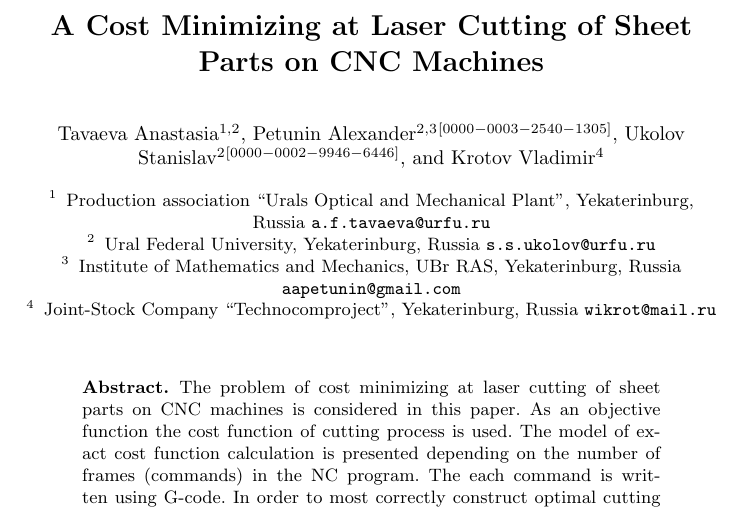
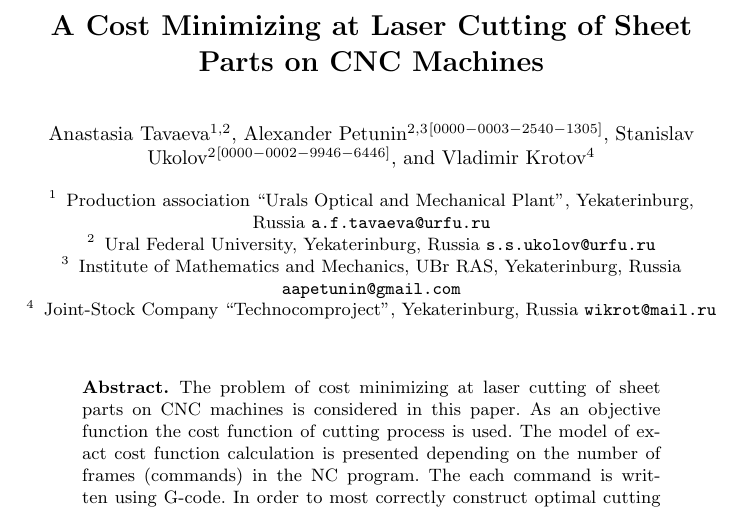
Before and after one commit to ukoloff/LaTeX, a LaTeX paper (motor2019/tavaeva.tex): part of page 1 of 16, cut so that both start at the same text. Compiled offline with pdfLaTeX.

Commit message:
Swap Name & Surname

```diff
--- a/motor2019/tavaeva.tex
+++ b/motor2019/tavaeva.tex
@@ -16,13 +16,13 @@
 \title{A Cost Minimizing at Laser Cutting of Sheet Parts on CNC Machines}
 
 \author{
-  Tavaeva Anastasia \inst{1,2}
+  Anastasia Tavaeva \inst{1,2}
   \and
-  Petunin Alexander \inst{2,3} \orcidID{0000-0003-2540-1305}
+  Alexander Petunin \inst{2,3} \orcidID{0000-0003-2540-1305}
   \and
-  Ukolov Stanislav \inst{2} \orcidID{0000-0002-9946-6446}
+  Stanislav Ukolov \inst{2} \orcidID{0000-0002-9946-6446}
   \and
-  Krotov Vladimir \inst{4}
+  Vladimir Krotov \inst{4}
 }
 
 \institute{
```
